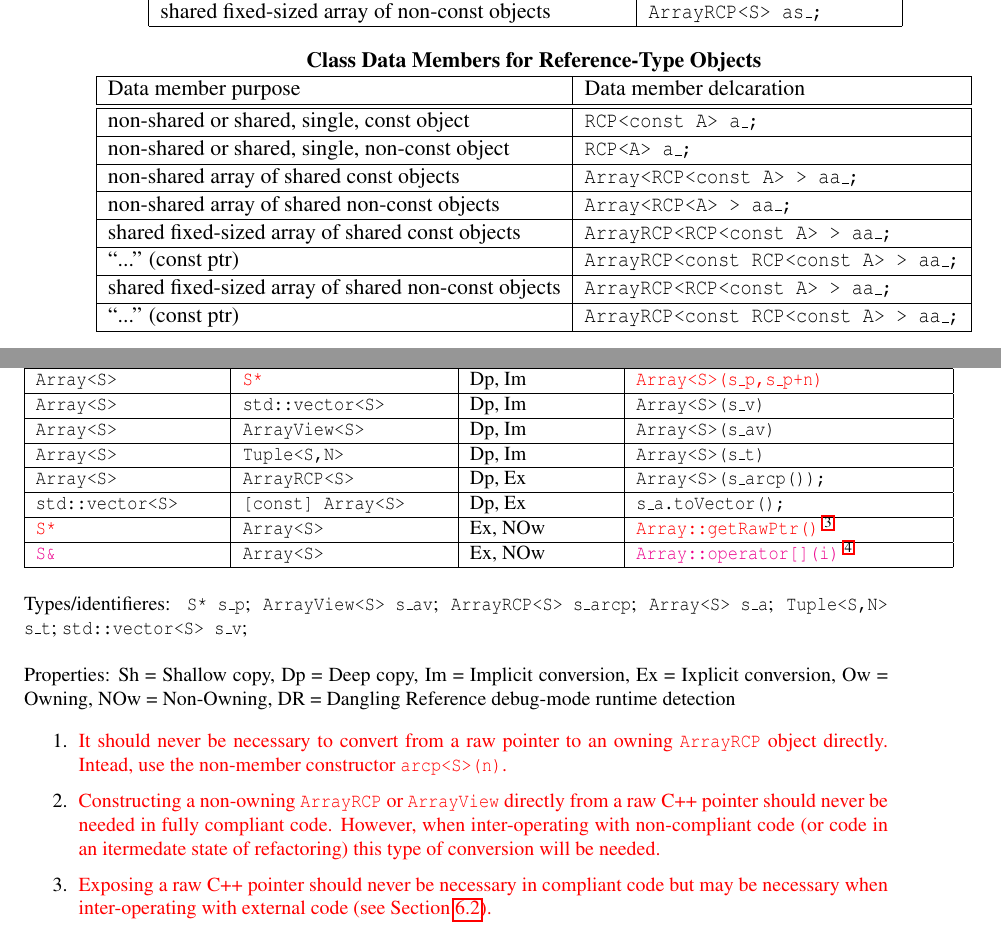
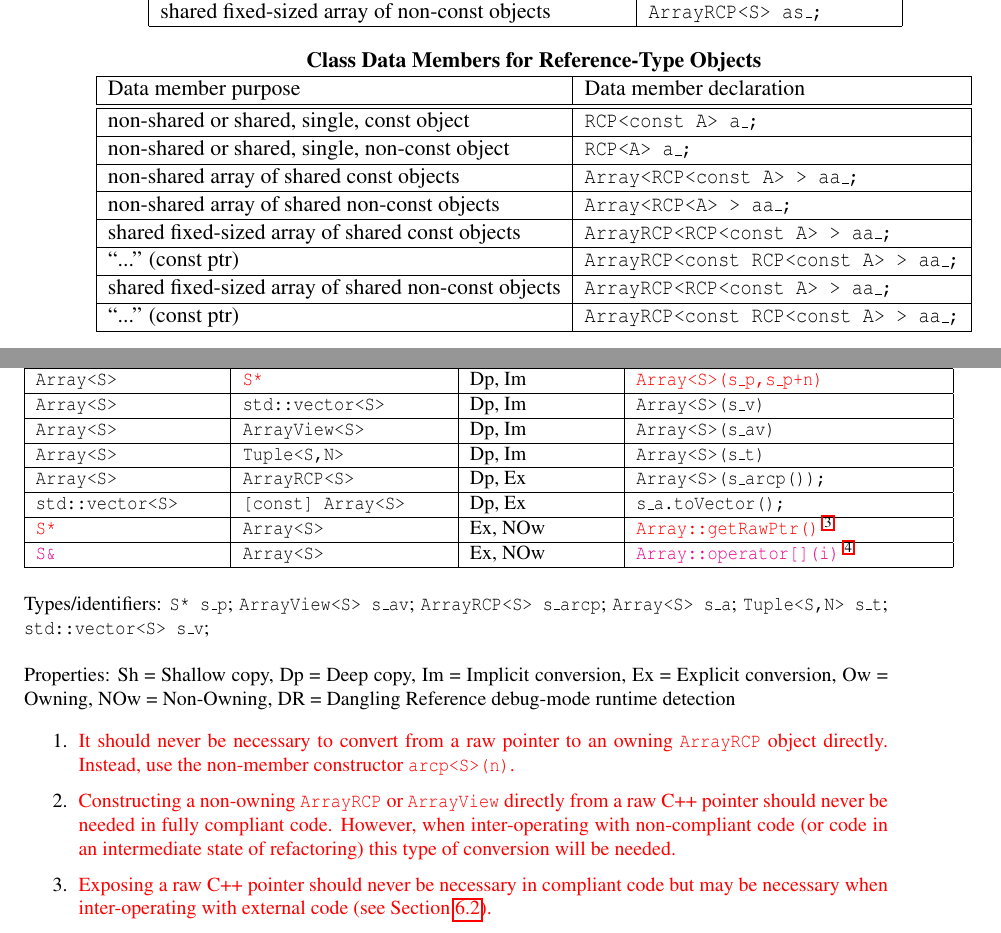
Before and after one commit to bartlettroscoe/TeuchosMMDocs, a LaTeX thesis (memory_management_report/TeuchosMemoryManagementSAND.tex, which reads memory_management_report/ConversionsTableArrays.tex, memory_management_report/ConversionsTableSingleObjs.tex, memory_management_report/ReferenceTypeDataMembersTable.tex): two parts of pages 161 and 168 of 188, joined at a grey line, cut so that both start at the same text. Compiled offline with pdfLaTeX.

Commit message:
Spell checked aux *.tex files.

```diff
--- a/memory_management_report/ConversionsTableArrays.tex
+++ b/memory_management_report/ConversionsTableArrays.tex
@@ -130,25 +130,25 @@ ${}^{\ref{conv:array-expose-raw-ref}}$\\
 %
 \begin{minipage}{\textwidth}
 
-Types/identifieres: {}\ttt{S* s\_p}; {}\ttt{ArrayView<S> s\_av};
+Types/identifiers: {}\ttt{S* s\_p}; {}\ttt{ArrayView<S> s\_av};
 {}\ttt{ArrayRCP<S> s\_arcp}; {}\ttt{Array<S> s\_a}; {}\ttt{Tuple<S,N>
 s\_t}; {}\ttt{std::vector<S> s\_v}; \\
 
 Properties: Sh = Shallow copy, Dp = Deep copy, Im = Implicit
-conversion, Ex = Ixplicit conversion, Ow = Owning, NOw = Non-Owning,
+conversion, Ex = Explicit conversion, Ow = Owning, NOw = Non-Owning,
 DR = Dangling Reference debug-mode runtime detection
 
 \begin{enumerate}
 %
 {}\item\label{conv:arcp-owning}\textcolor{red}{It should never be
 necessary to convert from a raw pointer to an owning {}\ttt{ArrayRCP}
-object directly.  Intead, use the non-member constructor
+object directly.  Instead, use the non-member constructor
 {}\ttt{arcp<S>(n)}.}
 %
 {}\item\label{conv:arcp-nonowning}\textcolor{red}{Constructing a
 non-owning {}\ttt{ArrayRCP} or {}\ttt{ArrayView} directly from a raw
 C++ pointer should never be needed in fully compliant code.  However,
-when inter-operating with non-compliant code (or code in an itermedate
+when inter-operating with non-compliant code (or code in an intermediate
 state of refactoring) this type of conversion will be needed.}
 %
 {}\item\label{conv:array-expose-raw-ptr}\textcolor{red}{Exposing a raw
--- a/memory_management_report/ConversionsTableSingleObjs.tex
+++ b/memory_management_report/ConversionsTableSingleObjs.tex
@@ -129,7 +129,7 @@ must be done with great care according to the commandments in Appendix
 {}\item\label{conv:rcp-nonowning}\textcolor{red}{Constructing a
 non-owning {}\ttt{RCP} or {}\ttt{Ptr} directly from a raw C++ pointer
 should never be needed in fully compliant code.  However, when
-inter-operating with non-compliant code (or code in an itermedate
+inter-operating with non-compliant code (or code in an intermediate
 state of refactoring) this type of conversion will be needed.}
 %
 {}\item\label{conv:obj-expose-raw-ptr}\textcolor{red}{Exposing a raw
--- a/memory_management_report/ReferenceTypeDataMembersTable.tex
+++ b/memory_management_report/ReferenceTypeDataMembersTable.tex
@@ -4,7 +4,7 @@
 %
 \hline
 Data member purpose
-& Data member delcaration \\
+& Data member declaration \\
 \hline
 \hline
 non-shared or shared, single, const object
```
Also changed, not shown: memory_management_report/ValueTypeDataMembersTable.tex (+1 -1 lines), memory_management_report/ConversionsTableSingleObjs.tex (4 more changed lines).
